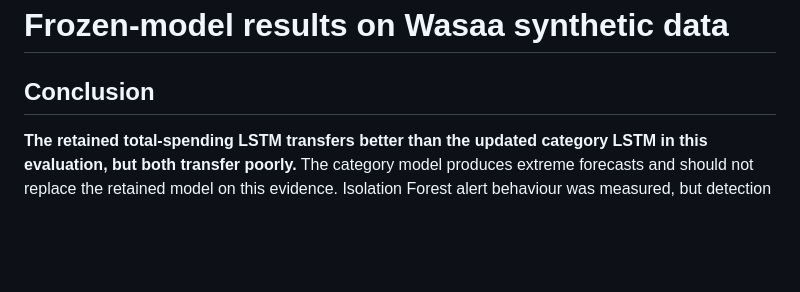
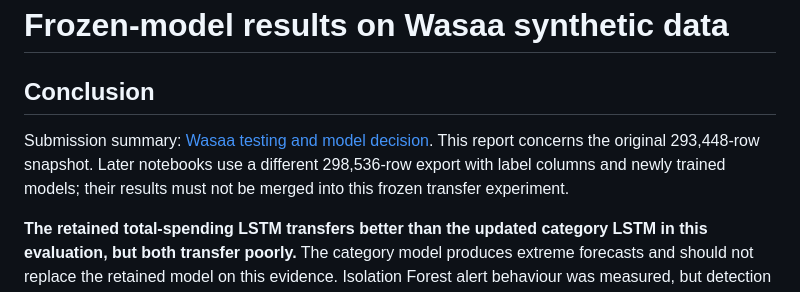
Before and after one commit to Eeshan-Vaghjiani/Spendly, a Markdown page: model_research/WASAA_TRANSFER_RESULTS.md, the part around the change. Drawn GitHub-style; blank space fills up the shorter version.

```diff
--- a/model_research/WASAA_TRANSFER_RESULTS.md
+++ b/model_research/WASAA_TRANSFER_RESULTS.md
@@ -1,6 +1,11 @@
 # Frozen-model results on Wasaa synthetic data
 
 ## Conclusion
+
+Submission summary: [Wasaa testing and model decision](../docs/wasaa_testing_and_model_decision.md).
+This report concerns the original 293,448-row snapshot. Later notebooks use a
+different 298,536-row export with label columns and newly trained models; their
+results must not be merged into this frozen transfer experiment.
 
 **The retained total-spending LSTM transfers better than the updated category
 LSTM in this evaluation, but both transfer poorly.** The category model produces
```
Also changed, not shown: docs/wasaa_testing_and_model_decision.md (added, +220 -0 lines), model_research/README.md (+4 -0 lines).
